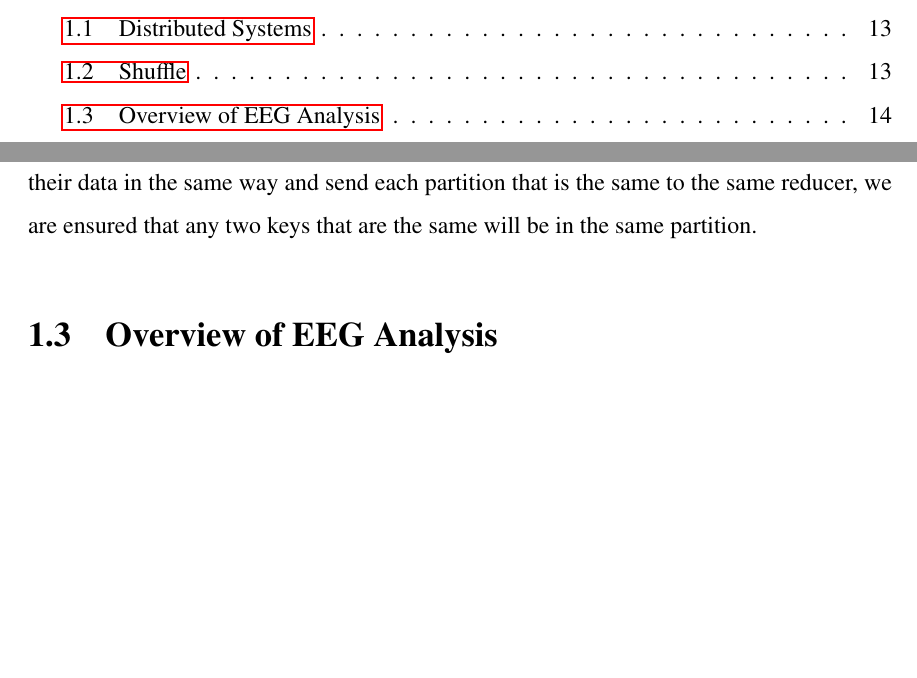
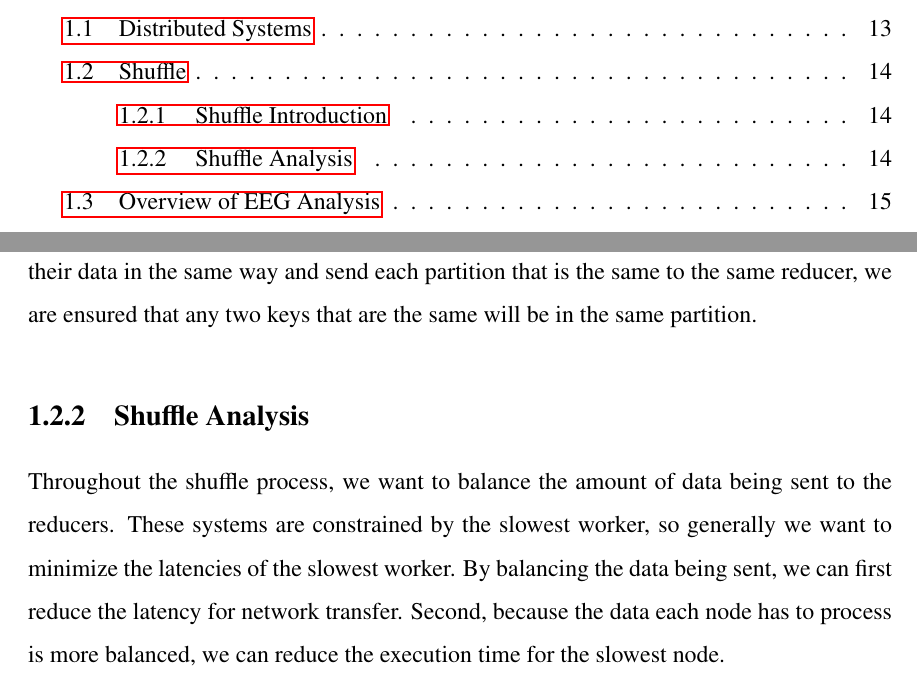
Before and after one commit to rohanmmit/thesis, a LaTeX thesis (main.tex, which reads chap1.tex): two parts of pages 7 and 14 of 20, joined at a grey line, cut so that both start at the same text, the shorter picture padded with empty space. Compiled offline with pdfLaTeX.

Commit message:
adding more stuff to the chapter stuff

```diff
--- a/chap1.tex
+++ b/chap1.tex
@@ -45,6 +46,13 @@ Because of the huge amounts of keys, these systems do not deal with on the granu
 nstead, they deal with the concepts of partitions. These systems have different partitioning functions
 that map key-value pairs to different partitions. Some popular partition schemes include range and hash partitioning.
 As long as all the mappers agree to partition their data in the same way and send each partition that is the same to the same reducer, we are ensured that any two keys that are the same will be in the same partition.
+
+\subsection {Shuffle Analysis}
+
+Throughout the shuffle process, we want to balance the amount of data being sent to the reducers.
+These systems are constrained by the slowest worker, so generally we want to minimize the latencies of the slowest worker.
+By balancing the data being sent, we can first reduce the latency for network transfer. Second, because the data each node
+has to process is more balanced, we can reduce the execution time for the slowest node.
 
 \section{Overview of EEG Analysis}\label{intro-ch:eeg-overview}
 
```
Also changed, not shown: main.pdf, chap1.tex (1 more changed lines).
